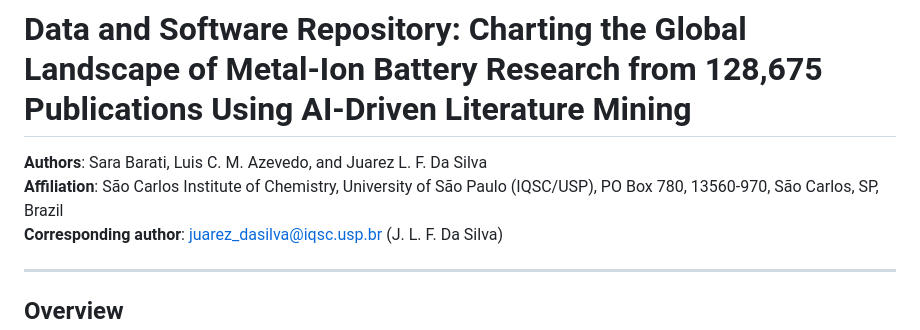
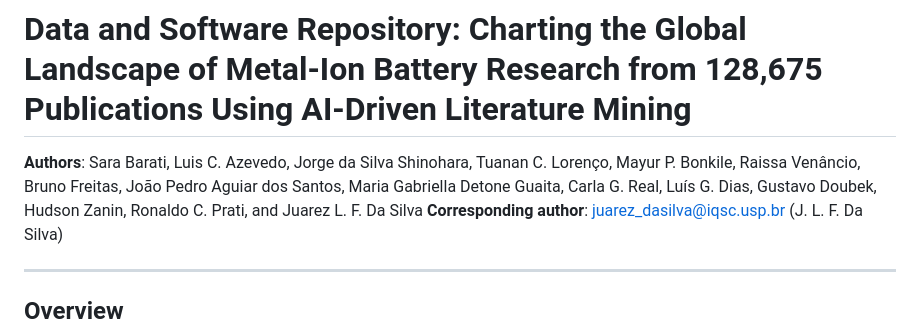
Before and after one commit to lcazevedo/Batteries_Research, a Markdown page: README.md, the part around the change. Drawn GitHub-style.

Commit message:
Update authors list in README.md

```diff
--- a/README.md
+++ b/README.md
@@ -1,7 +1,6 @@
 # Data and Software Repository: Charting the Global Landscape of Metal-Ion Battery Research from 128,675 Publications Using AI-Driven Literature Mining
 
-**Authors**: Sara Barati, Luis C. M. Azevedo, and Juarez L. F. Da Silva
-**Affiliation**: São Carlos Institute of Chemistry, University of São Paulo (IQSC/USP), PO Box 780, 13560-970, São Carlos, SP, Brazil
+**Authors**: Sara Barati, Luis C. Azevedo, Jorge da Silva Shinohara, Tuanan C. Lorenço, Mayur P. Bonkile, Raissa Venâncio, Bruno Freitas, João Pedro Aguiar dos Santos, Maria Gabriella Detone Guaita, Carla G. Real, Luís G. Dias, Gustavo Doubek, Hudson Zanin, Ronaldo C. Prati, and Juarez L. F. Da Silva
 **Corresponding author**: juarez_dasilva@iqsc.usp.br (J. L. F. Da Silva)
 
 ---
```
